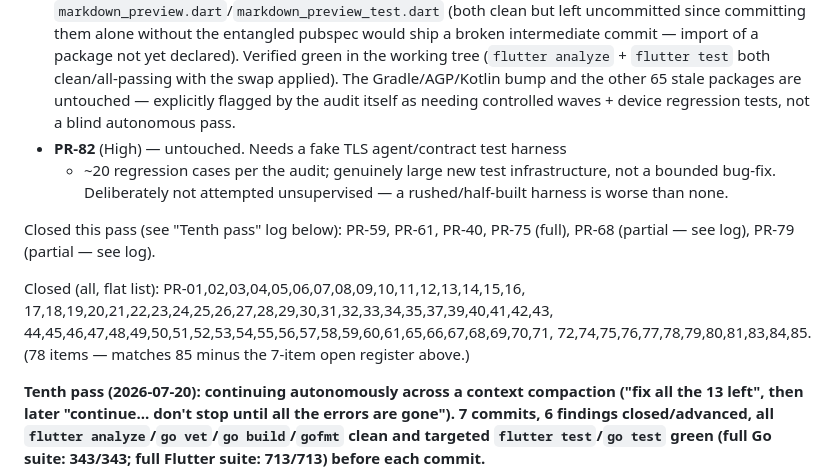
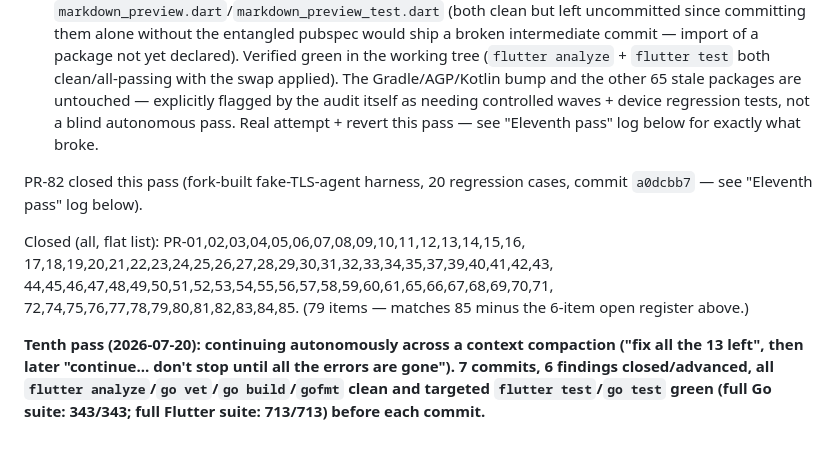
Before and after one commit to ZaidQamhieh/remote-file-explorer, a Markdown page: NEXT_SESSION.md, the part around one of its changes. GitHub-like rendering; blank space fills up the shorter version.

```diff
--- a/NEXT_SESSION.md
+++ b/NEXT_SESSION.md
@@ -59,20 +115,17 @@ and re-deriving them by hand each pass is how that happened).
   `flutter test` both clean/all-passing with the swap applied). The
   Gradle/AGP/Kotlin bump and the other 65 stale packages are untouched —
   explicitly flagged by the audit itself as needing controlled waves +
-  device regression tests, not a blind autonomous pass.
-- **PR-82** (High) — untouched. Needs a fake TLS agent/contract test harness
-  + ~20 regression cases per the audit; genuinely large new test
-  infrastructure, not a bounded bug-fix. Deliberately not attempted
-  unsupervised — a rushed/half-built harness is worse than none.
+  device regression tests, not a blind autonomous pass. Real attempt +
+  revert this pass — see "Eleventh pass" log below for exactly what broke.
 
-Closed this pass (see "Tenth pass" log below): PR-59, PR-61, PR-40, PR-75
-(full), PR-68 (partial — see log), PR-79 (partial — see log).
+PR-82 closed this pass (fork-built fake-TLS-agent harness, 20 regression
+cases, commit `a0dcbb7` — see "Eleventh pass" log below).
 
 Closed (all, flat list): PR-01,02,03,04,05,06,07,08,09,10,11,12,13,14,15,16,
 17,18,19,20,21,22,23,24,25,26,27,28,29,30,31,32,33,34,35,37,39,40,41,42,43,
 44,45,46,47,48,49,50,51,52,53,54,55,56,57,58,59,60,61,65,66,67,68,69,70,71,
-72,74,75,76,77,78,79,80,81,83,84,85. (78 items — matches 85 minus the 7-item
-open register above.)
+72,74,75,76,77,78,79,80,81,82,83,84,85. (79 items — matches 85 minus the
+6-item open register above.)
 
 **Tenth pass (2026-07-20): continuing autonomously across a context
 compaction ("fix all the 13 left", then later "continue... don't stop until
```
Also changed, not shown: other parts of NEXT_SESSION.md (+60 -4 lines).
